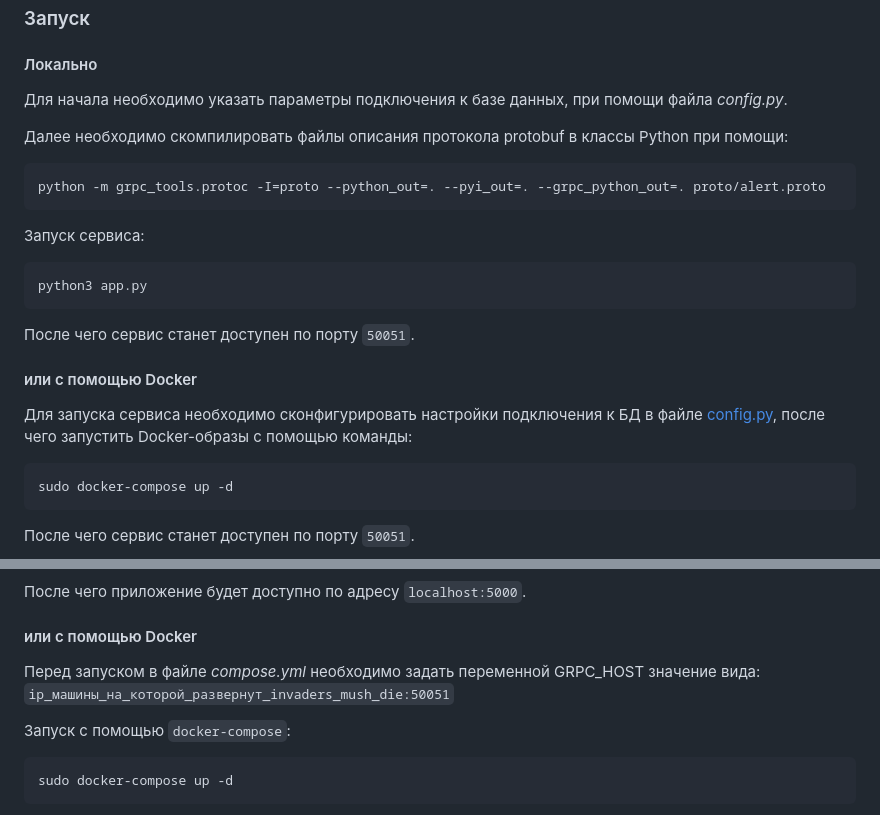
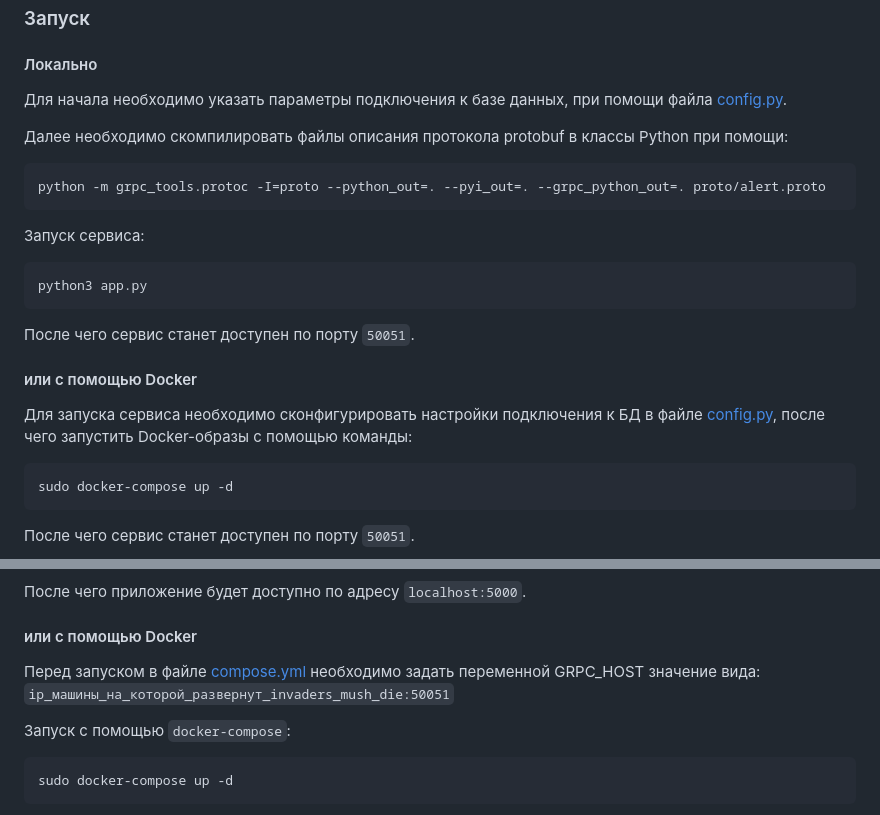
Before and after one commit to argendo/invaders_must_die, a Markdown page: README.md, 2 parts joined by grey strips. Drawn GitHub-style.

```diff
--- a/README.md
+++ b/README.md
@@ -89,7 +89,7 @@ make
 ### Запуск
 
 #### Локально
-Для начала необходимо указать параметры подключения к базе данных, при помощи файла *config.py*.
+Для начала необходимо указать параметры подключения к базе данных, при помощи файла [config.py](stand-up/config.py).
 
 Далее необходимо скомпилировать файлы описания протокола protobuf в классы Python при помощи:
 
@@ -149,7 +149,7 @@ python3 app.py
 
 #### или с помощью Docker
 
-Перед запуском в файле *compose.yml* необходимо задать переменной GRPC_HOST значение вида: `ip_машины_на_которой_развернут_invaders_mush_die:50051`
+Перед запуском в файле [compose.yml](omen/compose.yml) необходимо задать переменной GRPC_HOST значение вида: `ip_машины_на_которой_развернут_invaders_mush_die:50051`
 
 Запуск с помощью `docker-compose`:
 
```
Also changed, not shown: other parts of README.md (+1 -1 lines).
